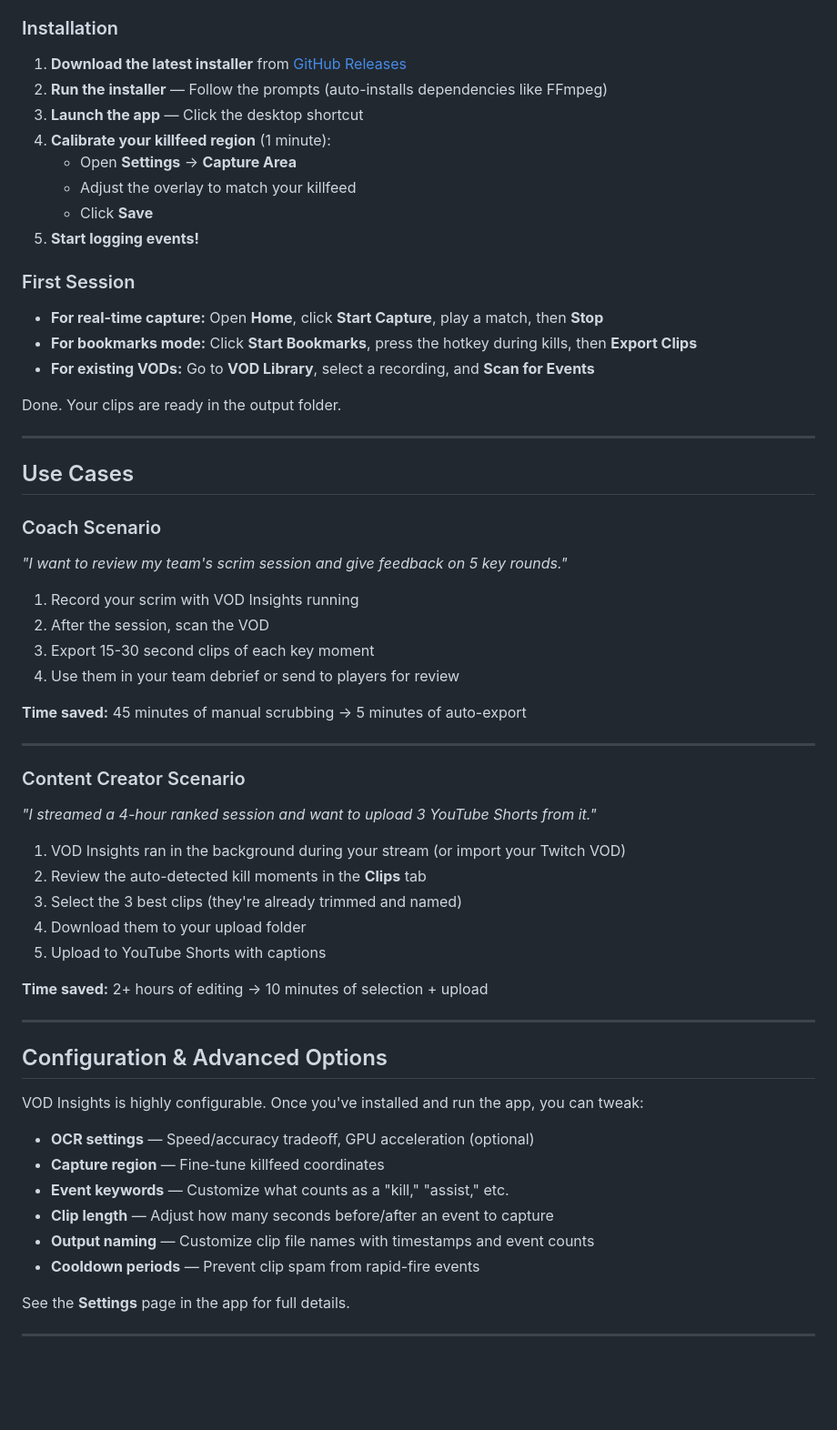
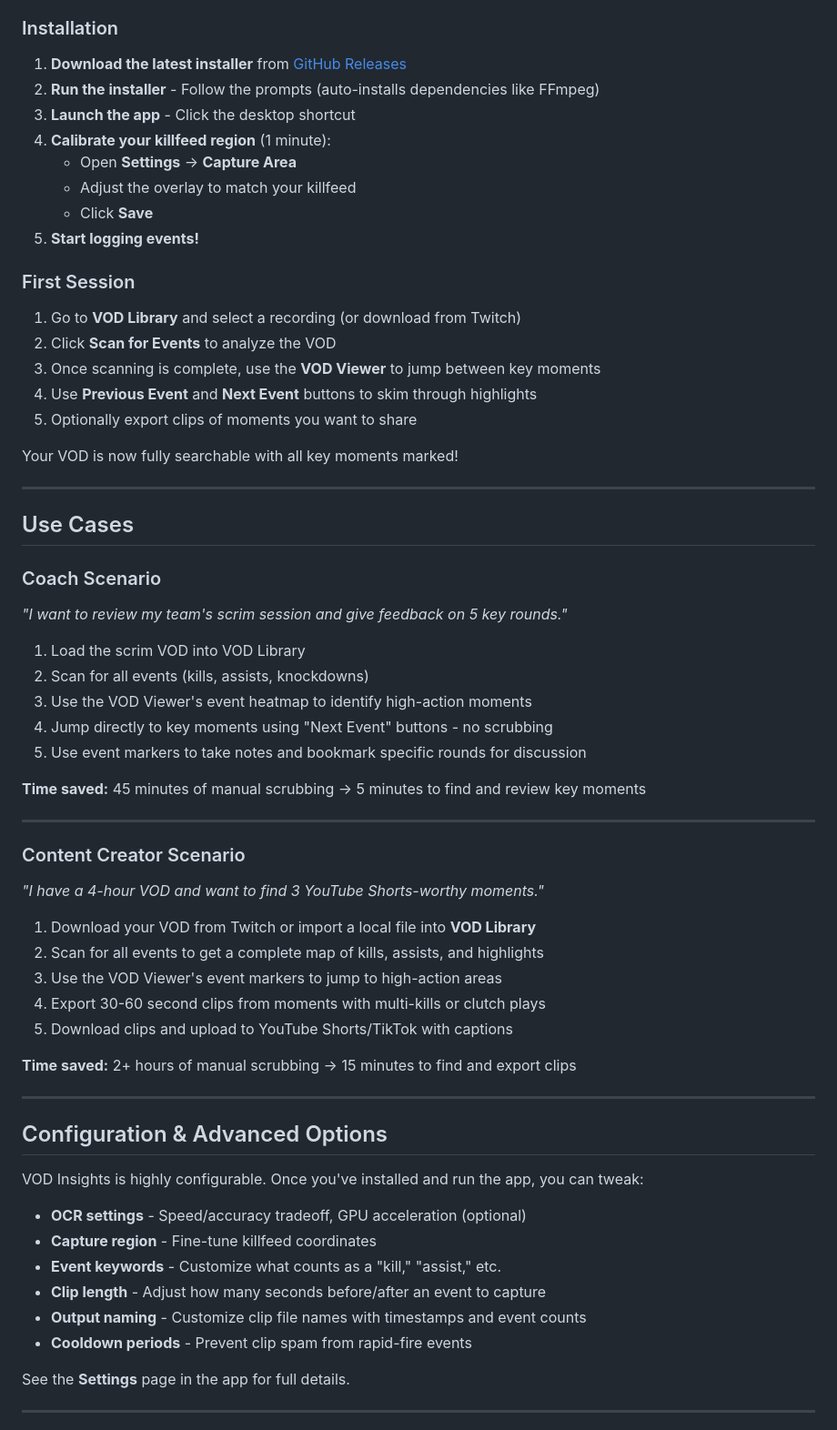
Before and after one commit to nishiegroe/VOD-Insights, a Markdown page: README.md, the part around one of its changes. Shown at 91% size. Rendered like a GitHub page; blank space fills up the shorter version.

```diff
--- a/README.md
+++ b/README.md
@@ -70,8 +70,8 @@ No complex setup. No manual scrubbing. No time-consuming clip editing.
 ### Installation
 
 1. **Download the latest installer** from [GitHub Releases](https://github.com/nishiegroe/VOD-Insights/releases)
-2. **Run the installer** — Follow the prompts (auto-installs dependencies like FFmpeg)
-3. **Launch the app** — Click the desktop shortcut
+2. **Run the installer** - Follow the prompts (auto-installs dependencies like FFmpeg)
+3. **Launch the app** - Click the desktop shortcut
 4. **Calibrate your killfeed region** (1 minute):
    - Open **Settings** → **Capture Area**
    - Adjust the overlay to match your killfeed
@@ -80,11 +80,13 @@ No complex setup. No manual scrubbing. No time-consuming clip editing.
 
 ### First Session
 
-- **For real-time capture:** Open **Home**, click **Start Capture**, play a match, then **Stop**
-- **For bookmarks mode:** Click **Start Bookmarks**, press the hotkey during kills, then **Export Clips**
-- **For existing VODs:** Go to **VOD Library**, select a recording, and **Scan for Events**
+1. Go to **VOD Library** and select a recording (or download from Twitch)
+2. Click **Scan for Events** to analyze the VOD
+3. Once scanning is complete, use the **VOD Viewer** to jump between key moments
+4. Use **Previous Event** and **Next Event** buttons to skim through highlights
+5. Optionally export clips of moments you want to share
 
-Done. Your clips are ready in the output folder.
+Your VOD is now fully searchable with all key moments marked!
 
 ---
 
@@ -93,25 +95,26 @@ Done. Your clips are ready in the output folder.
 ### Coach Scenario
 *"I want to review my team's scrim session and give feedback on 5 key rounds."*
 
-1. Record your scrim with VOD Insights running
-2. After the session, scan the VOD
-3. Export 15-30 second clips of each key moment
-4. Use them in your team debrief or send to players for review
+1. Load the scrim VOD into VOD Library
+2. Scan for all events (kills, assists, knockdowns)
+3. Use the VOD Viewer's event heatmap to identify high-action moments
+4. Jump directly to key moments using "Next Event" buttons - no scrubbing
+5. Use event markers to take notes and bookmark specific rounds for discussion
 
-**Time saved:** 45 minutes of manual scrubbing → 5 minutes of auto-export
+**Time saved:** 45 minutes of manual scrubbing → 5 minutes to find and review key moments
 
 ---
 
 ### Content Creator Scenario
-*"I streamed a 4-hour ranked session and want to upload 3 YouTube Shorts from it."*
+*"I have a 4-hour VOD and want to find 3 YouTube Shorts-worthy moments."*
 
-1. VOD Insights ran in the background during your stream (or import your Twitch VOD)
-2. Review the auto-detected kill moments in the **Clips** tab
-3. Select the 3 best clips (they're already trimmed and named)
-4. Download them to your upload folder
-5. Upload to YouTube Shorts with captions
+1. Download your VOD from Twitch or import a local file into **VOD Library**
+2. Scan for all events to get a complete map of kills, assists, and highlights
+3. Use the VOD Viewer's event markers to jump to high-action areas
+4. Export 30-60 second clips from moments with multi-kills or clutch plays
+5. Download clips and upload to YouTube Shorts/TikTok with captions
 
-**Time saved:** 2+ hours of editing → 10 minutes of selection + upload
+**Time saved:** 2+ hours of manual scrubbing → 15 minutes to find and export clips
 
 ---
 
@@ -119,12 +122,12 @@ Done. Your clips are ready in the output folder.
 
 VOD Insights is highly configurable. Once you've installed and run the app, you can tweak:
 
-- **OCR settings** — Speed/accuracy tradeoff, GPU acceleration (optional)
-- **Capture region** — Fine-tune killfeed coordinates
-- **Event keywords** — Customize what counts as a "kill," "assist," etc.
-- **Clip length** — Adjust how many seconds before/after an event to capture
-- **Output naming** — Customize clip file names with timestamps and event counts
-- **Cooldown periods** — Prevent clip spam from rapid-fire events
+- **OCR settings** - Speed/accuracy tradeoff, GPU acceleration (optional)
+- **Capture region** - Fine-tune killfeed coordinates
+- **Event keywords** - Customize what counts as a "kill," "assist," etc.
+- **Clip length** - Adjust how many seconds before/after an event to capture
+- **Output naming** - Customize clip file names with timestamps and event counts
+- **Cooldown periods** - Prevent clip spam from rapid-fire events
 
 See the **Settings** page in the app for full details.
 
```
Also changed, not shown: other parts of README.md (+23 -25 lines).
